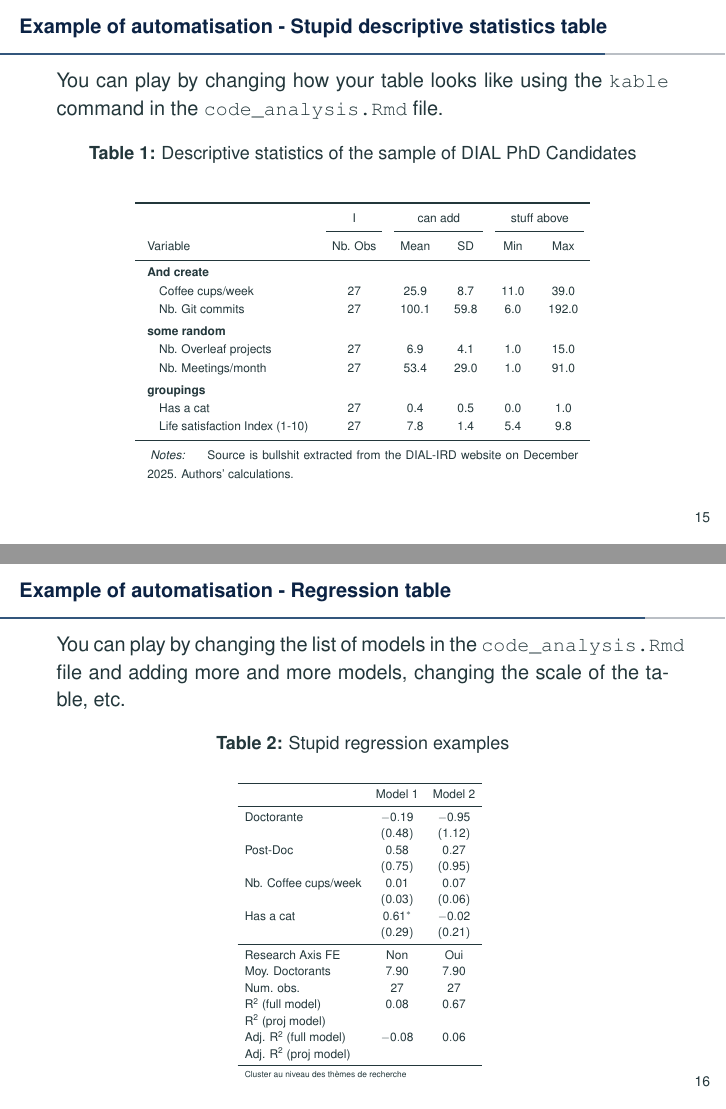
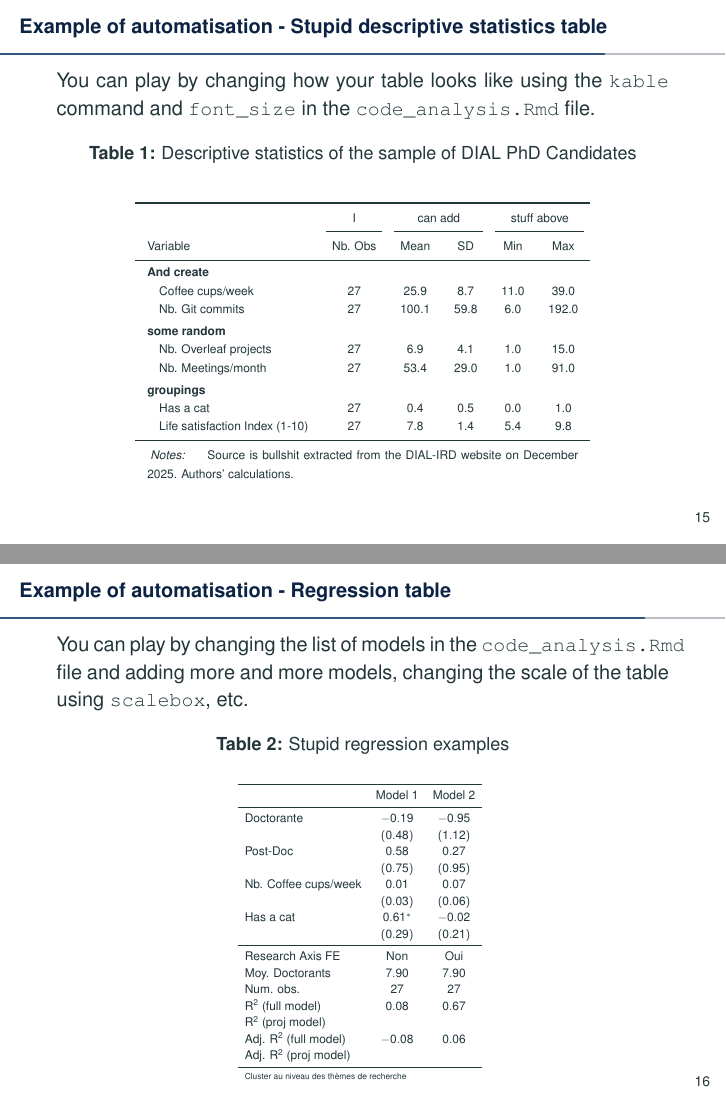
Before and after one commit to alexandretouw/2_Collaborative_Work, LaTeX slides (paper_presentation/presentation.tex): pages 18 and 19 of 23, joined at a grey line. Compiled offline with pdfLaTeX.

Commit message:
example automation

```diff
--- a/paper_presentation/presentation.tex
+++ b/paper_presentation/presentation.tex
@@ -323,7 +323,7 @@ You can play by changing the code related to your figure using the \texttt{ggplo
 
 \begin{frame}{Example of automatisation - Stupid descriptive statistics table}
 
-You can play by changing how your table looks like using the \texttt{kable} command in the \texttt{code\_analysis.Rmd} file.
+You can play by changing how your table looks like using the \texttt{kable} command and \texttt{font\_size} in the \texttt{code\_analysis.Rmd} file.
 
 \input{paper_presentation/tables/desc_stats.tex}
 
@@ -331,7 +331,7 @@ You can play by changing how your table looks like using the \texttt{kable} comm
 
 \begin{frame}{Example of automatisation - Regression table}
 
-You can play by changing the list of models in the \texttt{code\_analysis.Rmd} file and adding more and more models, changing the scale of the table, etc.
+You can play by changing the list of models in the \texttt{code\_analysis.Rmd} file and adding more and more models, changing the scale of the table using \texttt{scalebox}, etc.
 
 \input{paper_presentation/tables/stupidreg.tex}
 
```
